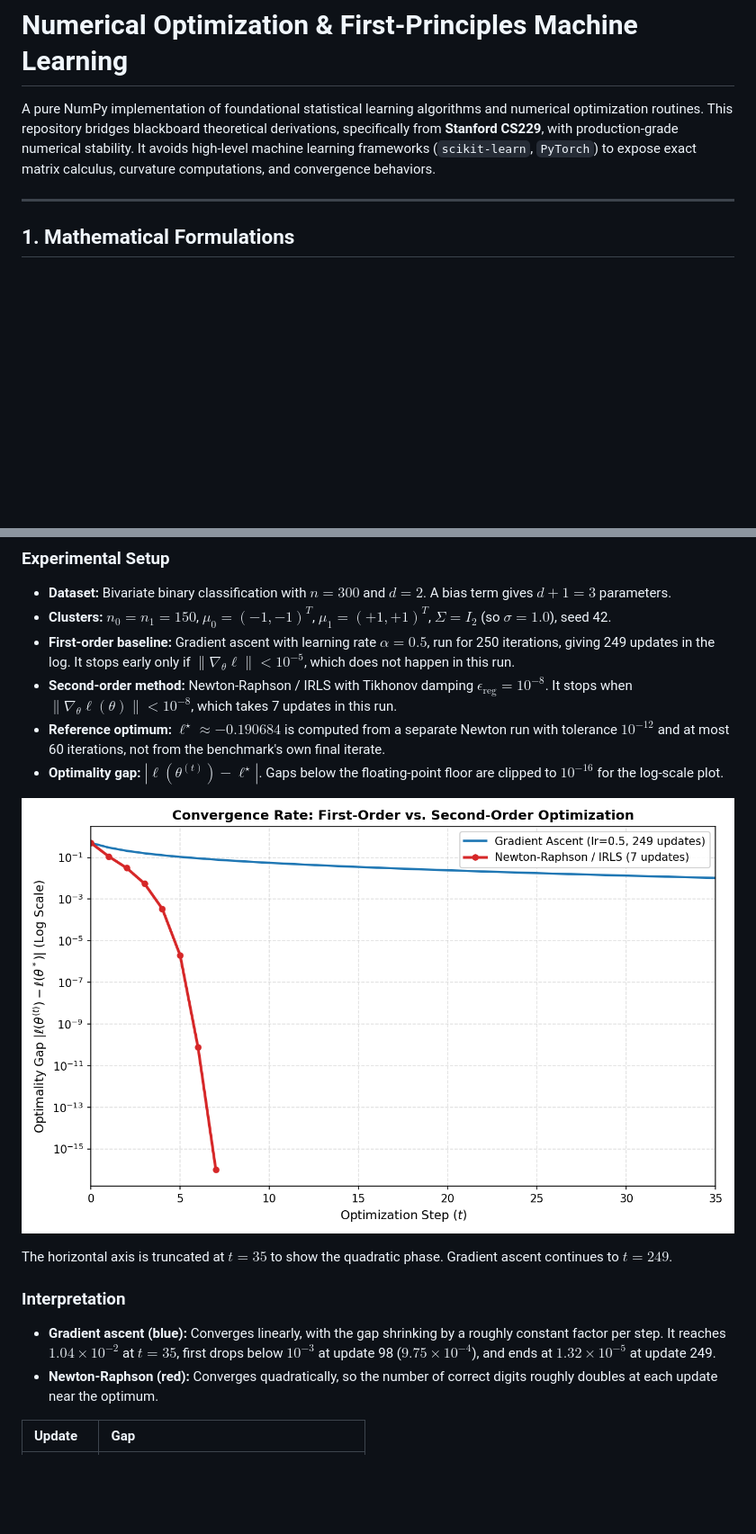
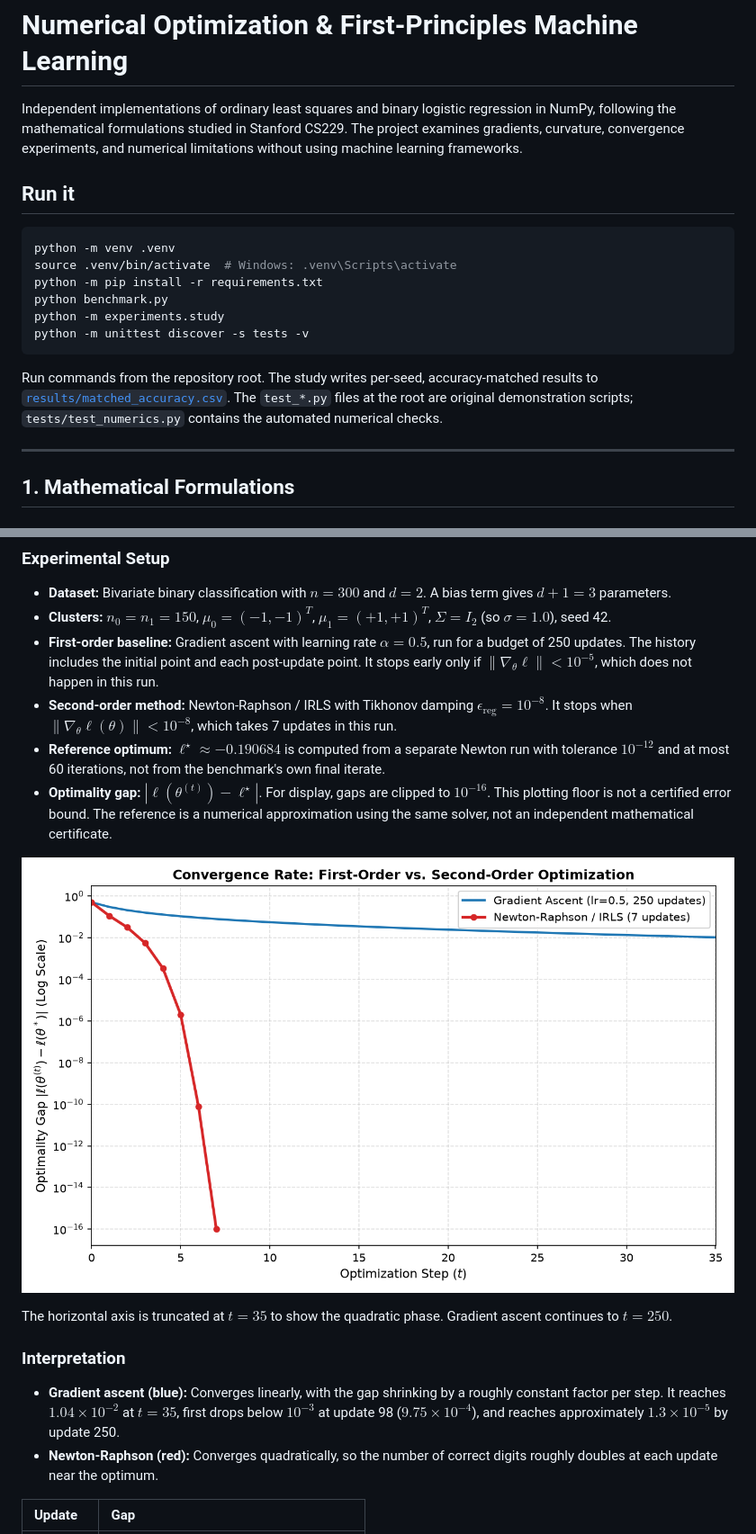
Before and after one commit to Mrad-MedAziz/numerical-optimization-ml, a Markdown page: README.md, 2 parts joined by grey strips. Shown at 90% size. GitHub-like rendering; pictures changed too: figures/convergence.png; blank space fills up the shorter version.

Commit message:
Update project

````diff
--- a/README.md
+++ b/README.md
@@ -1,6 +1,19 @@
 # Numerical Optimization & First-Principles Machine Learning
 
-A pure NumPy implementation of foundational statistical learning algorithms and numerical optimization routines. This repository bridges blackboard theoretical derivations, specifically from **Stanford CS229**, with production-grade numerical stability. It avoids high-level machine learning frameworks (`scikit-learn`, `PyTorch`) to expose exact matrix calculus, curvature computations, and convergence behaviors.
+Independent implementations of ordinary least squares and binary logistic regression in NumPy, following the mathematical formulations studied in Stanford CS229. The project examines gradients, curvature, convergence experiments, and numerical limitations without using machine learning frameworks.
+
+## Run it
+
+```bash
+python -m venv .venv
+source .venv/bin/activate  # Windows: .venv\Scripts\activate
+python -m pip install -r requirements.txt
+python benchmark.py
+python -m experiments.study
+python -m unittest discover -s tests -v
+```
+
+Run commands from the repository root. The study writes per-seed, accuracy-matched results to [`results/matched_accuracy.csv`](results/matched_accuracy.csv). The `test_*.py` files at the root are original demonstration scripts; `tests/test_numerics.py` contains the automated numerical checks.
 
 ---
 
@@ -168,18 +187,18 @@ The benchmark compares first-order gradient ascent with second-order Newton-Raph
 
 * **Dataset:** Bivariate binary classification with $n = 300$ and $d = 2$. A bias term gives $d + 1 = 3$ parameters.
 * **Clusters:** $n_0 = n_1 = 150$, $\mu_0 = (-1, -1)^T$, $\mu_1 = (+1, +1)^T$, $\Sigma = I_2$ (so $\sigma = 1.0$), seed 42.
-* **First-order baseline:** Gradient ascent with learning rate $\alpha = 0.5$, run for 250 iterations, giving 249 updates in the log. It stops early only if $\lVert \nabla_\theta \ell \rVert < 10^{-5}$, which does not happen in this run.
+* **First-order baseline:** Gradient ascent with learning rate $\alpha = 0.5$, run for a budget of 250 updates. The history includes the initial point and each post-update point. It stops early only if $\lVert \nabla_\theta \ell \rVert < 10^{-5}$, which does not happen in this run.
 * **Second-order method:** Newton-Raphson / IRLS with Tikhonov damping $\epsilon_{\text{reg}} = 10^{-8}$. It stops when $\lVert \nabla_\theta \ell(\theta) \rVert < 10^{-8}$, which takes 7 updates in this run.
 * **Reference optimum:** $\ell^{\star} \approx -0.190684$ is computed from a separate Newton run with tolerance $10^{-12}$ and at most 60 iterations, not from the benchmark's own final iterate.
-* **Optimality gap:** $\left|\ell(\theta^{(t)}) - \ell^{\star}\right|$. Gaps below the floating-point floor are clipped to $10^{-16}$ for the log-scale plot.
+* **Optimality gap:** $\left|\ell(\theta^{(t)}) - \ell^{\star}\right|$. For display, gaps are clipped to $10^{-16}$. This plotting floor is not a certified error bound. The reference is a numerical approximation using the same solver, not an independent mathematical certificate.
 
 ![Convergence rate comparison](./figures/convergence.png)
 
-The horizontal axis is truncated at $t = 35$ to show the quadratic phase. Gradient ascent continues to $t = 249$.
+The horizontal axis is truncated at $t = 35$ to show the quadratic phase. Gradient ascent continues to $t = 250$.
 
 ### Interpretation
 
-* **Gradient ascent (blue):** Converges linearly, with the gap shrinking by a roughly constant factor per step. It reaches $1.04 \times 10^{-2}$ at $t = 35$, first drops below $10^{-3}$ at update 98 ($9.75 \times 10^{-4}$), and ends at $1.32 \times 10^{-5}$ at update 249.
+* **Gradient ascent (blue):** Converges linearly, with the gap shrinking by a roughly constant factor per step. It reaches $1.04 \times 10^{-2}$ at $t = 35$, first drops below $10^{-3}$ at update 98 ($9.75 \times 10^{-4}$), and reaches approximately $1.3 \times 10^{-5}$ by update 250.
 * **Newton-Raphson (red):** Converges quadratically, so the number of correct digits roughly doubles at each update near the optimum.
 
 | Update | Gap |
````
Also changed, not shown: other parts of README.md (+33 -24 lines), 9 other files.
